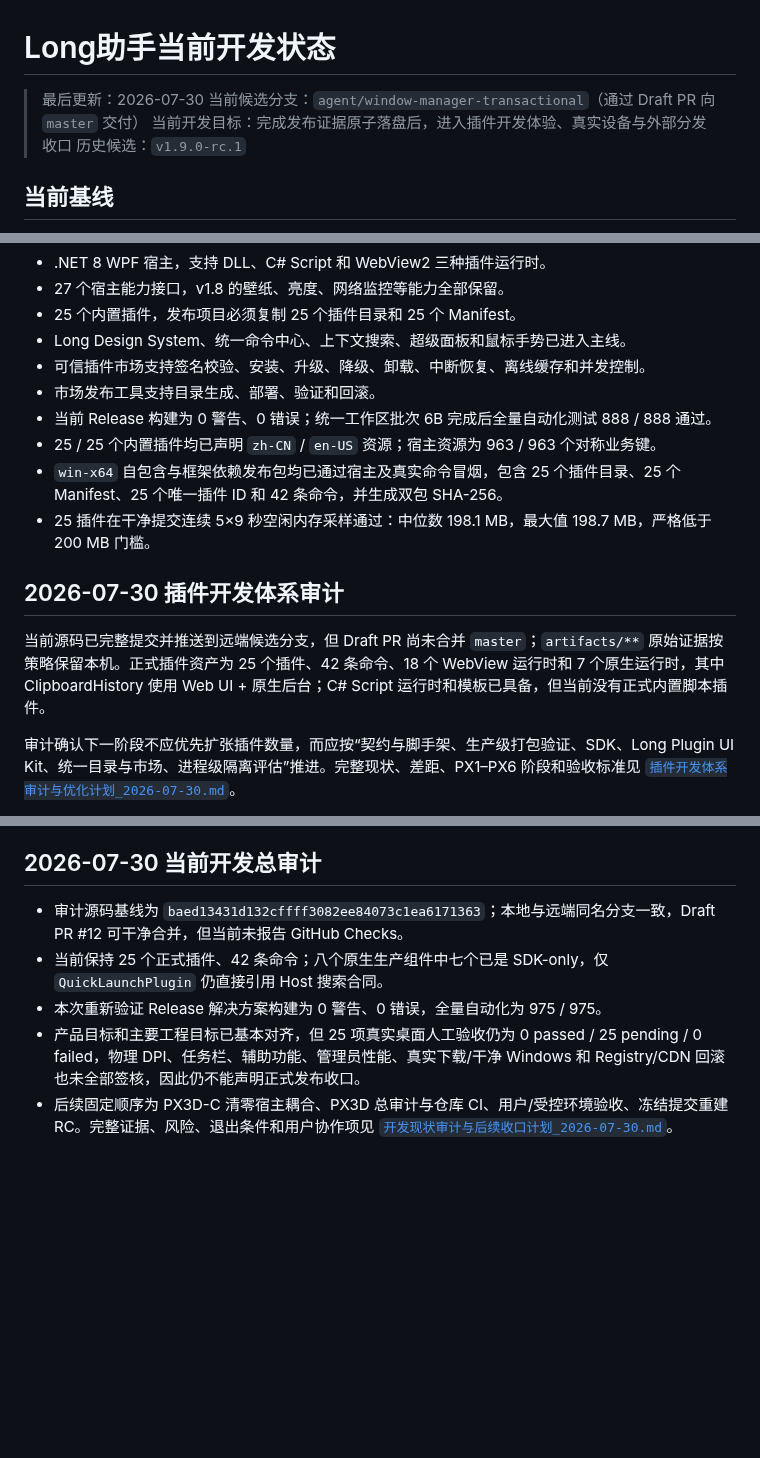
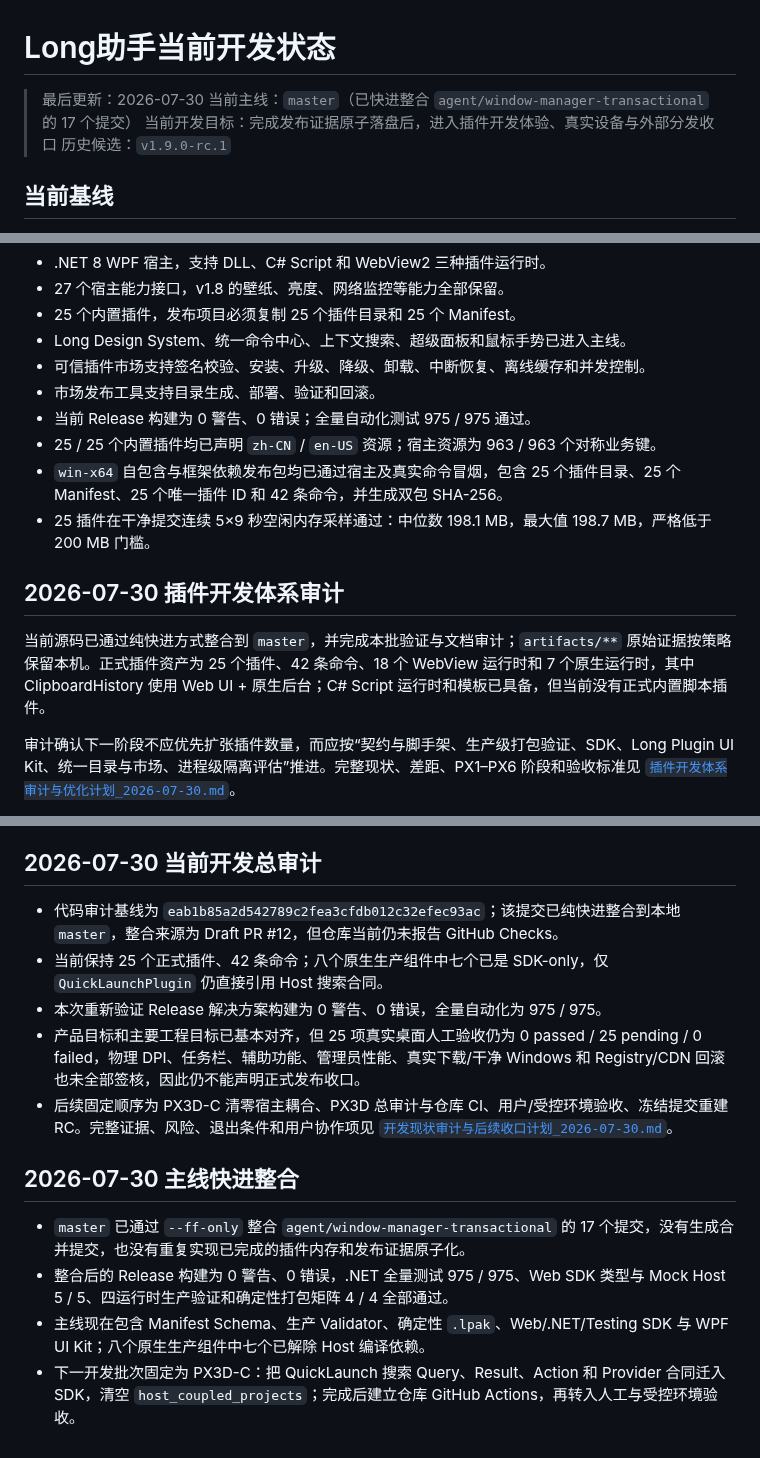
Before and after one commit to Longyuyeee/Long_BetterWindows, a Markdown page: docs/当前开发状态.md, 3 parts joined by grey strips. Rendered like a GitHub page; blank space fills up the shorter version.

```diff
--- a/docs/当前开发状态.md
+++ b/docs/当前开发状态.md
@@ -1,7 +1,7 @@
 # Long助手当前开发状态
 
 > 最后更新：2026-07-30
-> 当前候选分支：`agent/window-manager-transactional`（通过 Draft PR 向 `master` 交付）
+> 当前主线：`master`（已快进整合 `agent/window-manager-transactional` 的 17 个提交）
 > 当前开发目标：完成发布证据原子落盘后，进入插件开发体验、真实设备与外部分发收口
 > 历史候选：`v1.9.0-rc.1`
 
@@ -15,14 +15,14 @@
 - Long Design System、统一命令中心、上下文搜索、超级面板和鼠标手势已进入主线。
 - 可信插件市场支持签名校验、安装、升级、降级、卸载、中断恢复、离线缓存和并发控制。
 - 市场发布工具支持目录生成、部署、验证和回滚。
-- 当前 Release 构建为 0 警告、0 错误；统一工作区批次 6B 完成后全量自动化测试 888 / 888 通过。
+- 当前 Release 构建为 0 警告、0 错误；全量自动化测试 975 / 975 通过。
 - 25 / 25 个内置插件均已声明 `zh-CN` / `en-US` 资源；宿主资源为 963 / 963 个对称业务键。
 - `win-x64` 自包含与框架依赖发布包均已通过宿主及真实命令冒烟，包含 25 个插件目录、25 个 Manifest、25 个唯一插件 ID 和 42 条命令，并生成双包 SHA-256。
 - 25 插件在干净提交连续 5×9 秒空闲内存采样通过：中位数 198.1 MB，最大值 198.7 MB，严格低于 200 MB 门槛。
 
 ## 2026-07-30 插件开发体系审计
 
-当前源码已完整提交并推送到远端候选分支，但 Draft PR 尚未合并 `master`；`artifacts/**` 原始证据按策略保留本机。正式插件资产为 25 个插件、42 条命令、18 个 WebView 运行时和 7 个原生运行时，其中 ClipboardHistory 使用 Web UI + 原生后台；C# Script 运行时和模板已具备，但当前没有正式内置脚本插件。
+当前源码已通过纯快进方式整合到 `master`，并完成本批验证与文档审计；`artifacts/**` 原始证据按策略保留本机。正式插件资产为 25 个插件、42 条命令、18 个 WebView 运行时和 7 个原生运行时，其中 ClipboardHistory 使用 Web UI + 原生后台；C# Script 运行时和模板已具备，但当前没有正式内置脚本插件。
 
 审计确认下一阶段不应优先扩张插件数量，而应按“契约与脚手架、生产级打包验证、SDK、Long Plugin UI Kit、统一目录与市场、进程级隔离评估”推进。完整现状、差距、PX1–PX6 阶段和验收标准见 [`插件开发体系审计与优化计划_2026-07-30.md`](插件开发体系审计与优化计划_2026-07-30.md)。
 
@@ -955,8 +955,15 @@
 
 ## 2026-07-30 当前开发总审计
 
-- 审计源码基线为 `baed13431d132cffff3082ee84073c1ea6171363`；本地与远端同名分支一致，Draft PR #12 可干净合并，但当前未报告 GitHub Checks。
+- 代码审计基线为 `eab1b85a2d542789c2fea3cfdb012c32efec93ac`；该提交已纯快进整合到本地 `master`，整合来源为 Draft PR #12，但仓库当前仍未报告 GitHub Checks。
 - 当前保持 25 个正式插件、42 条命令；八个原生生产组件中七个已是 SDK-only，仅 `QuickLaunchPlugin` 仍直接引用 Host 搜索合同。
 - 本次重新验证 Release 解决方案构建为 0 警告、0 错误，全量自动化为 975 / 975。
 - 产品目标和主要工程目标已基本对齐，但 25 项真实桌面人工验收仍为 0 passed / 25 pending / 0 failed，物理 DPI、任务栏、辅助功能、管理员性能、真实下载/干净 Windows 和 Registry/CDN 回滚也未全部签核，因此仍不能声明正式发布收口。
 - 后续固定顺序为 PX3D-C 清零宿主耦合、PX3D 总审计与仓库 CI、用户/受控环境验收、冻结提交重建 RC。完整证据、风险、退出条件和用户协作项见 [`开发现状审计与后续收口计划_2026-07-30.md`](开发现状审计与后续收口计划_2026-07-30.md)。
+
+## 2026-07-30 主线快进整合
+
+- `master` 已通过 `--ff-only` 整合 `agent/window-manager-transactional` 的 17 个提交，没有生成合并提交，也没有重复实现已完成的插件内存和发布证据原子化。
+- 整合后的 Release 构建为 0 警告、0 错误，.NET 全量测试 975 / 975、Web SDK 类型与 Mock Host 5 / 5、四运行时生产验证和确定性打包矩阵 4 / 4 全部通过。
+- 主线现在包含 Manifest Schema、生产 Validator、确定性 `.lpak`、Web/.NET/Testing SDK 与 WPF UI Kit；八个原生生产组件中七个已解除 Host 编译依赖。
+- 下一开发批次固定为 PX3D-C：把 QuickLaunch 搜索 Query、Result、Action 和 Provider 合同迁入 SDK，清空 `host_coupled_projects`；完成后建立仓库 GitHub Actions，再转入人工与受控环境验收。
```
Also changed, not shown: other parts of docs/当前开发状态.md (+1 -1 lines), docs/开发现状审计与后续收口计划_2026-07-30.md (+8 -8 lines), docs/插件开发体系审计与优化计划_2026-07-30.md (+2 -2 lines).
